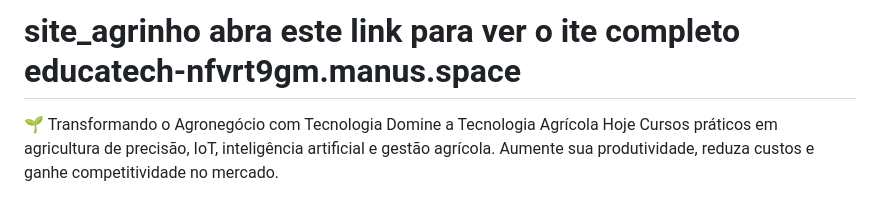
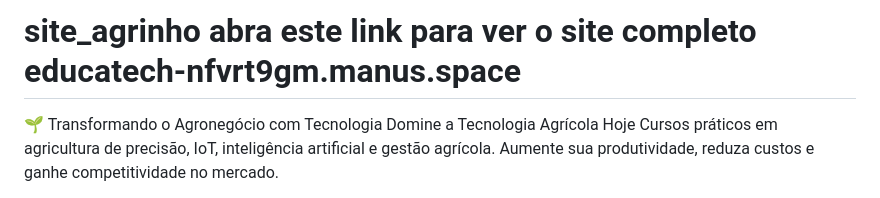
Before and after one commit to eduardoturczenrocha-afk/site_agrinho-, a Markdown page: README.md, the part around the change. Rendered like a GitHub page.

```diff
--- a/README.md
+++ b/README.md
@@ -1,4 +1,4 @@
-# site_agrinho                    abra este link para ver o ite completo educatech-nfvrt9gm.manus.space
+# site_agrinho                    abra este link para ver o site completo                         educatech-nfvrt9gm.manus.space
 
 🌱 Transformando o Agronegócio com Tecnologia
 Domine a Tecnologia Agrícola Hoje
```
